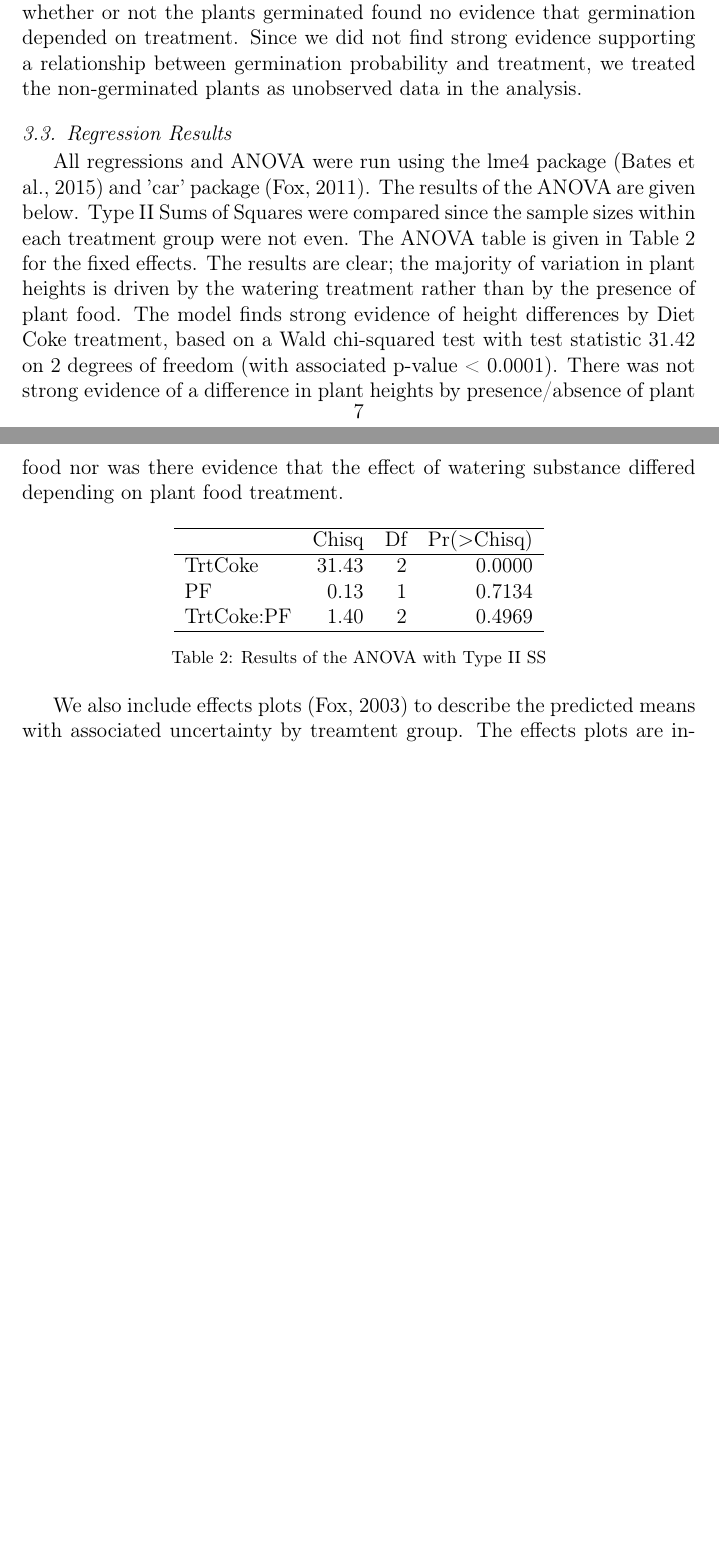
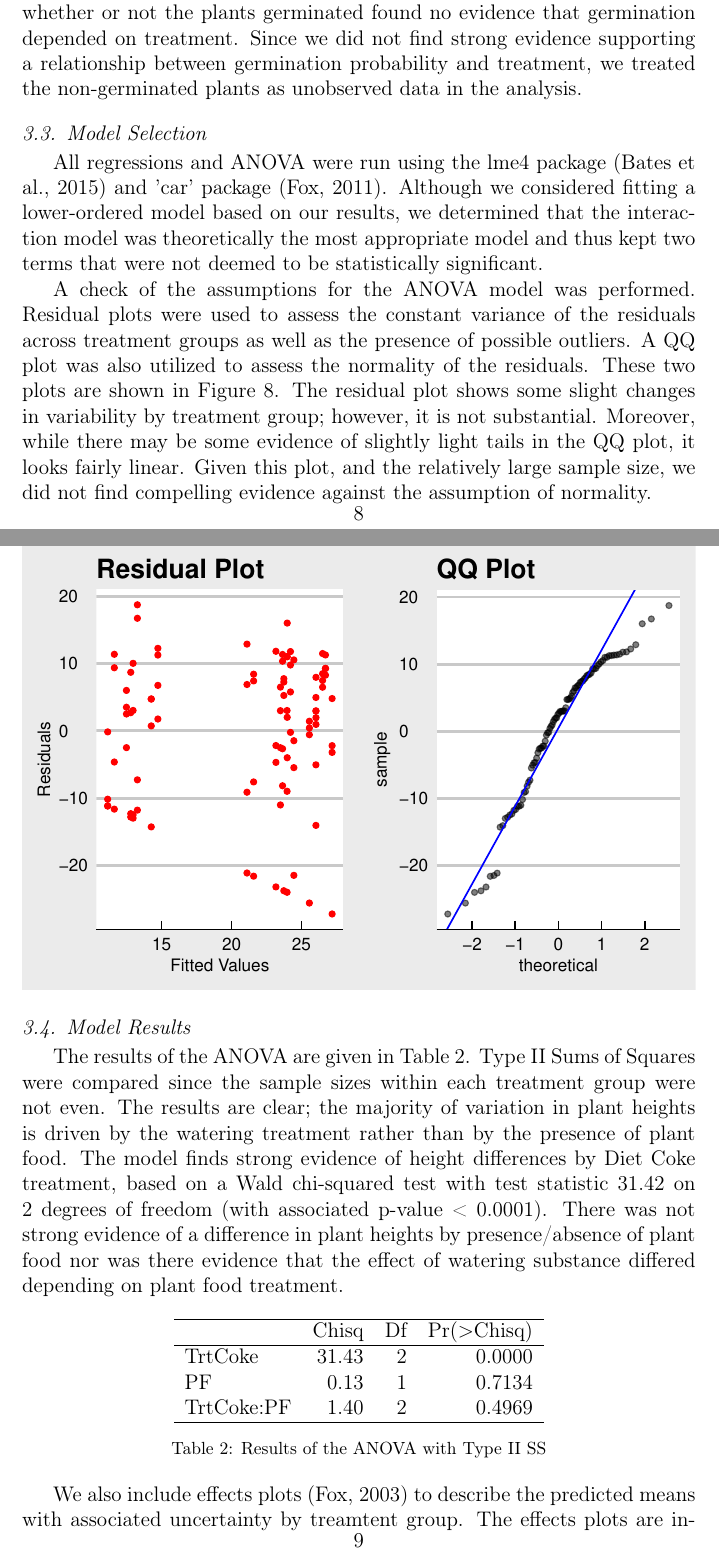
Before and after one commit to paulharmongj/Pea-Plant-Experiment, a LaTeX paper (report.tex): two parts of pages 7 and 8 of 13 before the commit and two parts of pages 8 and 9 of 15 after it, joined at a grey line, cut so that both start at the same text, the shorter picture padded with empty space. Compiled offline with pdfLaTeX.

```diff
--- a/report.tex
+++ b/report.tex
@@ -231,9 +237,27 @@
 
 
 
-\subsection{Regression Results}
+\subsection{Model Selection}
 
-All regressions and ANOVA were run using the lme4 package (Bates et al., 2015) and 'car' package (Fox, 2011). The results of the ANOVA are given below. Type II Sums of Squares were compared since the sample sizes within each treatment group were not even. The ANOVA table is given in Table 2 for the fixed effects. The results are clear; the majority of variation in plant heights is driven by the watering treatment rather than by the presence of plant food.  The model finds strong evidence of height differences by Diet Coke treatment, based on a Wald chi-squared test with test statistic 31.42 on 2 degrees of freedom (with associated p-value < 0.0001). There was not strong evidence of a difference in plant heights by presence/absence of plant food nor was there evidence that the effect of watering substance differed depending on plant food treatment.
+All regressions and ANOVA were run using the lme4 package (Bates et al., 2015) and 'car' package (Fox, 2011).  Although we considered fitting a lower-ordered model based on our results, we determined that the interaction model was theoretically the most appropriate model and thus kept two terms that were not deemed to be statistically significant.
+
+A check of the assumptions for the ANOVA model was performed. Residual plots were used to assess the constant variance of the residuals across treatment groups as well as the presence of possible outliers. A QQ plot was also utilized to assess the normality of the residuals. These two plots are shown in Figure 8. The residual plot shows some slight changes in variability by treatment group; however, it is not substantial. Moreover, while there may be some evidence of slightly light tails in the QQ plot, it looks fairly linear. Given this plot, and the relatively large sample size, we did not find compelling evidence against the assumption of normality.
+
+\begin{knitrout}
+\definecolor{shadecolor}{rgb}{0.969, 0.969, 0.969}\color{fgcolor}
+
+{\centering \includegraphics[width=\maxwidth]{figure/assess-1}
+
+}
+
+
+
+\end{knitrout}
+
+
+\subsection{Model Results}
+
+The results of the ANOVA are given in Table 2. Type II Sums of Squares were compared since the sample sizes within each treatment group were not even.  The results are clear; the majority of variation in plant heights is driven by the watering treatment rather than by the presence of plant food.  The model finds strong evidence of height differences by Diet Coke treatment, based on a Wald chi-squared test with test statistic 31.42 on 2 degrees of freedom (with associated p-value < 0.0001). There was not strong evidence of a difference in plant heights by presence/absence of plant food nor was there evidence that the effect of watering substance differed depending on plant food treatment.
 
 % latex table generated in R 3.4.3 by xtable 1.8-2 package
 % Fri Apr 20 15:40:25 2018
@@ -252,7 +276,7 @@
 \end{table}
 
 
-We also include effects plots (Fox, 2003) to describe the predicted means with associated uncertainty by treamtent group. The effects plots are included in Figure 7. In the left panel, the predicted heights by watering treatment are given for plants that were treated with plant food. The right panel shows the predicted plant heights for those that were untreated by plant food. In both groups, the predicted heights for plants treated either with Diet Coke or diluted Diet Coke are at least 10 mm larger than for those treated with water. Even accounting for uncertainty in estimates, the confidence intervals for the Diet Coke treated plants are larger than for those that were treated with water only.
+We also include effects plots (Fox, 2003) to describe the predicted means with associated uncertainty by treamtent group. The effects plots are included in Figure 8. In the left panel, the predicted heights by watering treatment are given for plants that were treated with plant food. The right panel shows the predicted plant heights for those that were untreated by plant food. In both groups, the predicted heights for plants treated either with Diet Coke or diluted Diet Coke are at least 10 mm larger than for those treated with water. Even accounting for uncertainty in estimates, the confidence intervals for the Diet Coke treated plants are larger than for those that were treated with water only.
 
 \begin{knitrout}
 \definecolor{shadecolor}{rgb}{0.969, 0.969, 0.969}\color{fgcolor}\begin{figure}
```
Also changed, not shown: report-concordance.tex (+2 -2 lines), Rplots.pdf, figure/assess-1.pdf (added), figure/assess-2.pdf (added), figure/block_bean-1.pdf, figure/eda-1.pdf, figure/germination_rates-1.pdf, figure/model_-1.pdf, figure/pairwise-1.pdf, report.tex (8 more changed lines), 5 other files.
